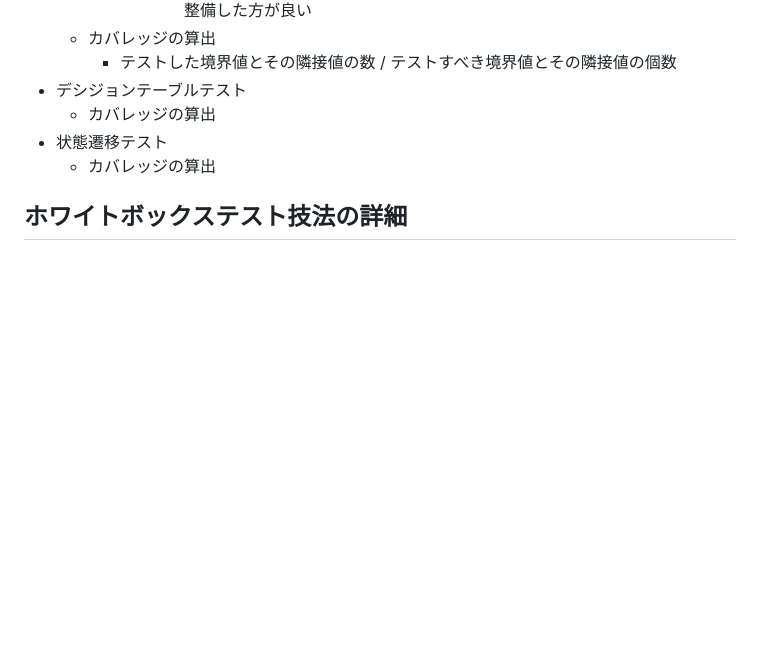
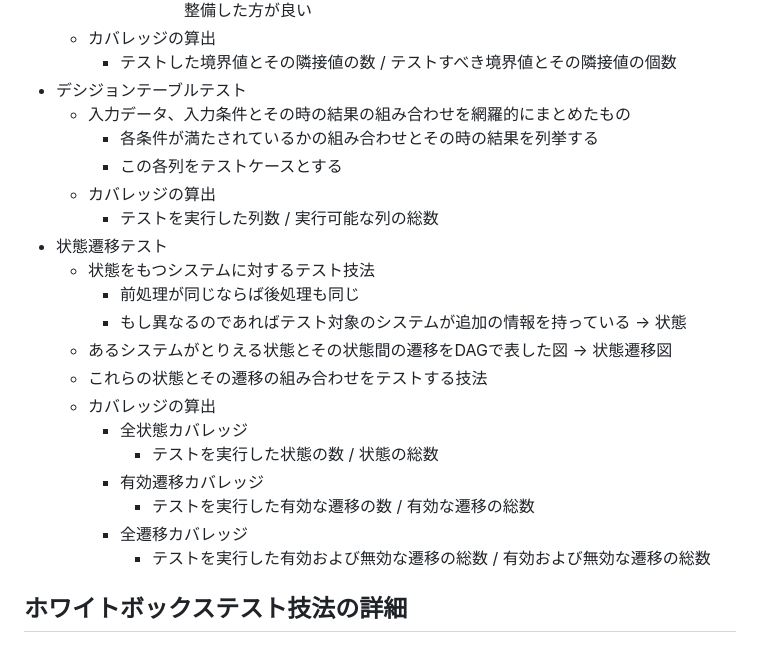
Before and after one commit to kitakou0313/test-train, a Markdown page: docs/chap4.md, the part around the change. GitHub-like rendering; blank space fills up the shorter version.

Commit message:
docs: add memo about black box test

```diff
--- a/docs/chap4.md
+++ b/docs/chap4.md
@@ -72,8 +72,23 @@ Glenford Myers推奨のテスト設計の流れ
     - カバレッジの算出
         - テストした境界値とその隣接値の数 / テストすべき境界値とその隣接値の個数
 - デシジョンテーブルテスト
+    - 入力データ、入力条件とその時の結果の組み合わせを網羅的にまとめたもの
+        - 各条件が満たされているかの組み合わせとその時の結果を列挙する
+        - この各列をテストケースとする
     - カバレッジの算出
+        - テストを実行した列数 / 実行可能な列の総数
 - 状態遷移テスト
+    - 状態をもつシステムに対するテスト技法
+        - 前処理が同じならば後処理も同じ
+        - もし異なるのであればテスト対象のシステムが追加の情報を持っている -> 状態
+    - あるシステムがとりえる状態とその状態間の遷移をDAGで表した図 -> 状態遷移図
+    - これらの状態とその遷移の組み合わせをテストする技法
     - カバレッジの算出
+        - 全状態カバレッジ
+            - テストを実行した状態の数 / 状態の総数
+        - 有効遷移カバレッジ
+            - テストを実行した有効な遷移の数 / 有効な遷移の総数
+        - 全遷移カバレッジ
+            - テストを実行した有効および無効な遷移の総数 / 有効および無効な遷移の総数
 
 ## ホワイトボックステスト技法の詳細
```
